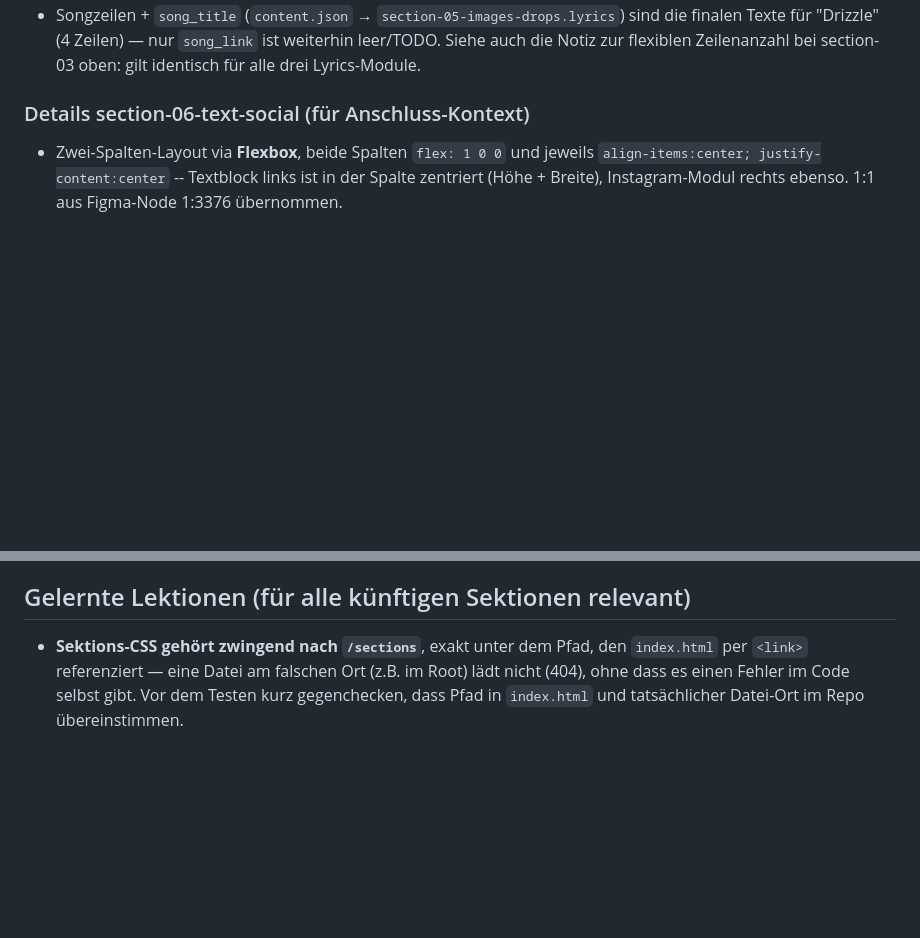
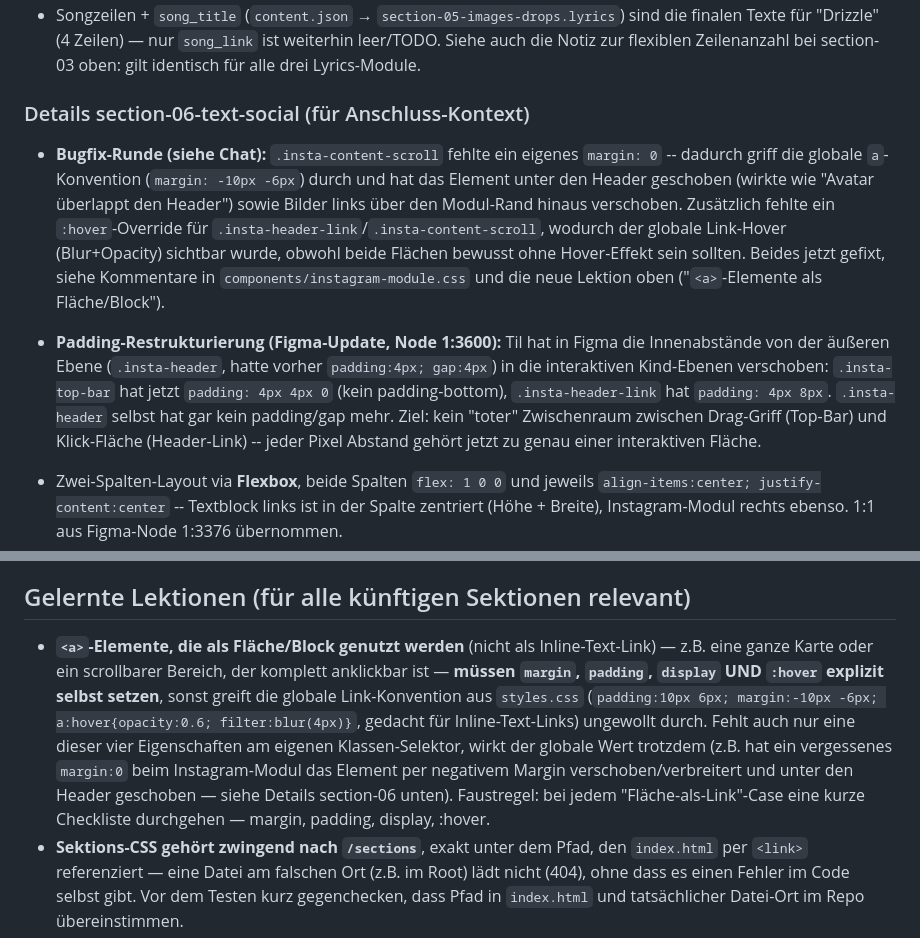
Before and after one commit to officialeatmemusic-dev/eatme, a Markdown page: ARCHITECTURE.md, 2 parts joined by grey strips. Rendered like a GitHub page; blank space fills up the shorter version.

```diff
--- a/ARCHITECTURE.md
+++ b/ARCHITECTURE.md
@@ -439,6 +439,26 @@ bekommt das automatisch:
 
 ### Details section-06-text-social (für Anschluss-Kontext)
 
+- **Bugfix-Runde (siehe Chat):** `.insta-content-scroll` fehlte ein
+  eigenes `margin: 0` -- dadurch griff die globale `a`-Konvention
+  (`margin: -10px -6px`) durch und hat das Element unter den Header
+  geschoben (wirkte wie "Avatar überlappt den Header") sowie Bilder
+  links über den Modul-Rand hinaus verschoben. Zusätzlich fehlte ein
+  `:hover`-Override für `.insta-header-link`/`.insta-content-scroll`,
+  wodurch der globale Link-Hover (Blur+Opacity) sichtbar wurde, obwohl
+  beide Flächen bewusst ohne Hover-Effekt sein sollten. Beides jetzt
+  gefixt, siehe Kommentare in `components/instagram-module.css` und die
+  neue Lektion oben ("`<a>`-Elemente als Fläche/Block").
+- **Padding-Restrukturierung (Figma-Update, Node 1:3600):** Til hat in
+  Figma die Innenabstände von der äußeren Ebene (`.insta-header`, hatte
+  vorher `padding:4px; gap:4px`) in die interaktiven Kind-Ebenen
+  verschoben: `.insta-top-bar` hat jetzt `padding: 4px 4px 0` (kein
+  padding-bottom), `.insta-header-link` hat `padding: 4px 8px`.
+  `.insta-header` selbst hat gar kein padding/gap mehr. Ziel: kein
+  "toter" Zwischenraum zwischen Drag-Griff (Top-Bar) und Klick-Fläche
+  (Header-Link) -- jeder Pixel Abstand gehört jetzt zu genau einer
+  interaktiven Fläche.
+
 - Zwei-Spalten-Layout via **Flexbox**, beide Spalten `flex: 1 0 0` und
   jeweils `align-items:center; justify-content:center` -- Textblock
   links ist in der Spalte zentriert (Höhe + Breite), Instagram-Modul
@@ -515,6 +535,18 @@ bekommt das automatisch:
 
 ## Gelernte Lektionen (für alle künftigen Sektionen relevant)
 
+- **`<a>`-Elemente, die als Fläche/Block genutzt werden** (nicht als
+  Inline-Text-Link) — z.B. eine ganze Karte oder ein scrollbarer Bereich,
+  der komplett anklickbar ist — **müssen `margin`, `padding`, `display`
+  UND `:hover` explizit selbst setzen**, sonst greift die globale
+  Link-Konvention aus `styles.css` (`padding:10px 6px; margin:-10px -6px;
+  a:hover{opacity:0.6; filter:blur(4px)}`, gedacht für Inline-Text-Links)
+  ungewollt durch. Fehlt auch nur eine dieser vier Eigenschaften am
+  eigenen Klassen-Selektor, wirkt der globale Wert trotzdem (z.B. hat ein
+  vergessenes `margin:0` beim Instagram-Modul das Element per negativem
+  Margin verschoben/verbreitert und unter den Header geschoben — siehe
+  Details section-06 unten). Faustregel: bei jedem "Fläche-als-Link"-Case
+  eine kurze Checkliste durchgehen — margin, padding, display, :hover.
 - **Sektions-CSS gehört zwingend nach `/sections`**, exakt unter dem Pfad,
   den `index.html` per `<link>` referenziert — eine Datei am falschen Ort
   (z.B. im Root) lädt nicht (404), ohne dass es einen Fehler im Code selbst
```
